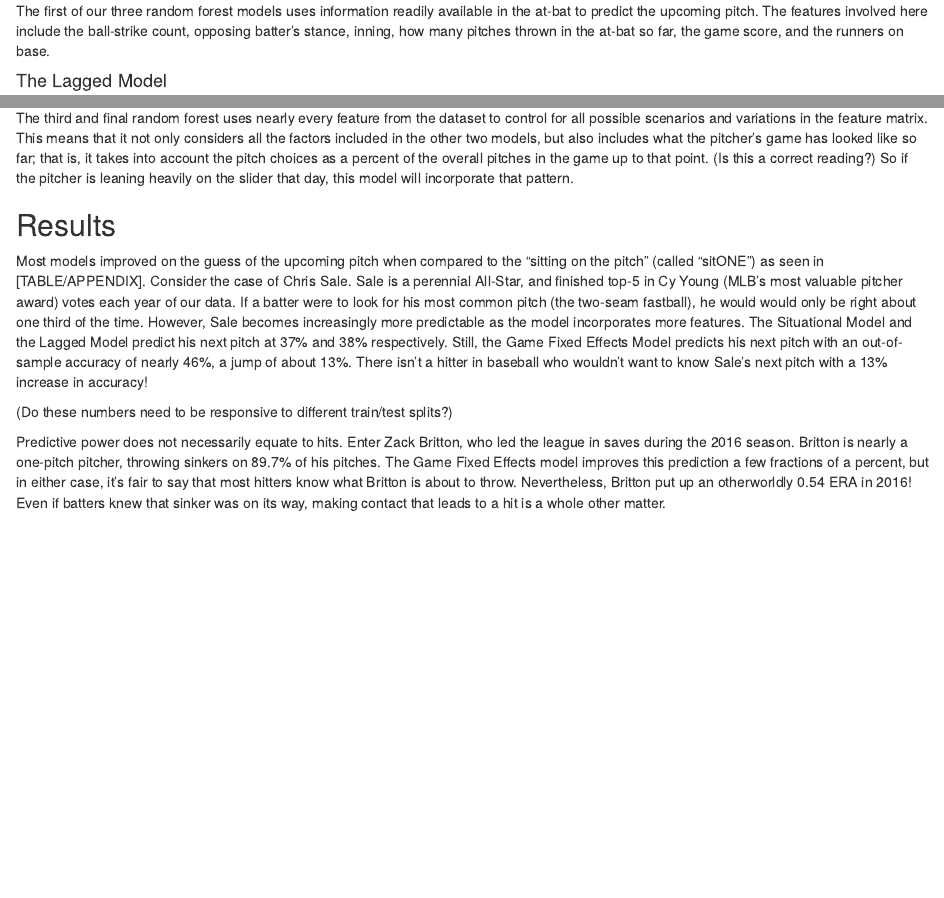
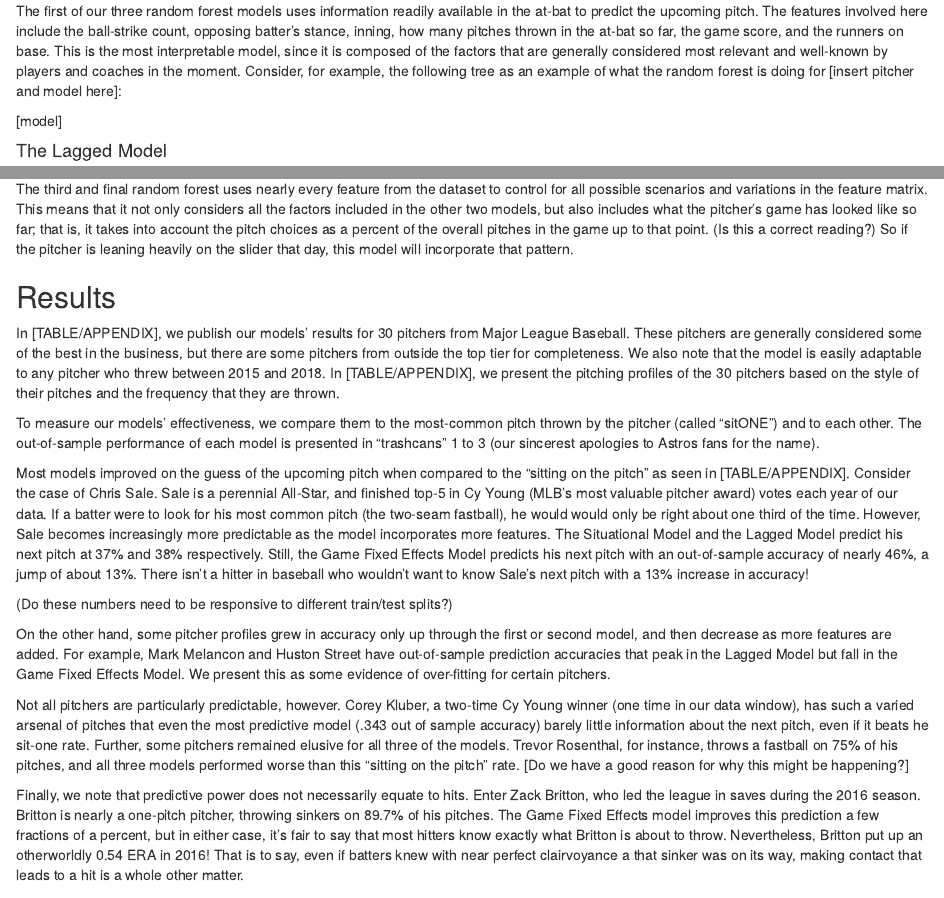
Before and after one commit to dascolari/starting_rotation, an R Markdown document (starting_rotation/predipitch.Rmd): the page in a window 1100 px wide, from 1190 px down, and a second part further down, joined at a grey line. Rendered offline with R 4.5, knitr and Pandoc, with nearby package versions.

Commit message:
Update predipitch.Rmd

```diff
--- a/starting_rotation/predipitch.Rmd
+++ b/starting_rotation/predipitch.Rmd
@@ -66,7 +66,9 @@ Given how difficult it is to get hits consistently at the major league level, ha
 
 #### The Situational Model
 
-The first of our three random forest models uses information readily available in the at-bat to predict the upcoming pitch. The features involved here include the ball-strike count, opposing batter's stance, inning, how many pitches thrown in the at-bat so far, the game score, and the runners on base.
+The first of our three random forest models uses information readily available in the at-bat to predict the upcoming pitch. The features involved here include the ball-strike count, opposing batter's stance, inning, how many pitches thrown in the at-bat so far, the game score, and the runners on base. This is the most interpretable model, since it is composed of the factors that are generally considered most relevant and well-known by players and coaches in the moment. Consider, for example, the following tree as an example of what the random forest is doing for [insert pitcher and model here]:
+
+[model]
 
 #### The Lagged Model
 
@@ -78,11 +80,20 @@ The third and final random forest uses nearly every feature from the dataset to
 
 ## Results
 
-Most models improved on the guess of the upcoming pitch when compared to the "sitting on the pitch" (called "sitONE") as seen in [TABLE/APPENDIX]. Consider the case of Chris Sale. Sale is a perennial All-Star, and finished top-5 in Cy Young (MLB's most valuable pitcher award) votes each year of our data. If a batter were to look for his most common pitch (the two-seam fastball), he would would only be right about one third of the time. However, Sale becomes increasingly more predictable as the model incorporates more features. The Situational Model and the Lagged Model predict his next pitch at 37% and 38% respectively. Still, the Game Fixed Effects Model predicts his next pitch with an out-of-sample accuracy of nearly 46%, a jump of about 13%. There isn't a hitter in baseball who wouldn't want to know Sale's next pitch with a 13% increase in accuracy!
+In [TABLE/APPENDIX], we publish our models' results for 30 pitchers from Major League Baseball. These pitchers are generally considered some of the best in the business, but there are some pitchers from outside the top tier for completeness. We also note that the model is easily adaptable to any pitcher who threw between 2015 and 2018. In [TABLE/APPENDIX], we present the pitching profiles of the 30 pitchers based on the style of their pitches and the frequency that they are thrown.
+
+To measure our models' effectiveness, we compare them to the most-common pitch thrown by the pitcher (called "sitONE") and to each other. The out-of-sample performance of each model is presented in "trashcans" 1 to 3 (our sincerest apologies to Astros fans for the name).
+
+Most models improved on the guess of the upcoming pitch when compared to the "sitting on the pitch" as seen in [TABLE/APPENDIX]. Consider the case of Chris Sale. Sale is a perennial All-Star, and finished top-5 in Cy Young (MLB's most valuable pitcher award) votes each year of our data. If a batter were to look for his most common pitch (the two-seam fastball), he would would only be right about one third of the time. However, Sale becomes increasingly more predictable as the model incorporates more features. The Situational Model and the Lagged Model predict his next pitch at 37% and 38% respectively. Still, the Game Fixed Effects Model predicts his next pitch with an out-of-sample accuracy of nearly 46%, a jump of about 13%. There isn't a hitter in baseball who wouldn't want to know Sale's next pitch with a 13% increase in accuracy!
 
 (Do these numbers need to be responsive to different train/test splits?)
 
-Predictive power does not necessarily equate to hits. Enter Zack Britton, who led the league in saves during the 2016 season. Britton is nearly a one-pitch pitcher, throwing sinkers on 89.7% of his pitches. The Game Fixed Effects model improves this prediction a few fractions of a percent, but in either case, it's fair to say that most hitters know what Britton is about to throw. Nevertheless, Britton put up an otherworldly 0.54 ERA in 2016! Even if batters knew that sinker was on its way, making contact that leads to a hit is a whole other matter.
+On the other hand, some pitcher profiles grew in accuracy only up through the first or second model, and then decrease as more features are added. For example, Mark Melancon and Huston Street have out-of-sample prediction accuracies that peak in the Lagged Model but fall in the Game Fixed Effects Model. We present this as some evidence of over-fitting for certain pitchers.
+
+Not all pitchers are particularly predictable, however. Corey Kluber, a two-time Cy Young winner (one time in our data window), has such a varied arsenal of pitches that even the most predictive model (.343 out of sample accuracy) barely little information about the next pitch, even if it beats he sit-one rate. Further, some pitchers remained elusive for all three of the models. Trevor Rosenthal, for instance, throws a fastball on 75% of his pitches, and all three models performed worse than this "sitting on the pitch" rate. [Do we have a good reason for why this might be happening?]
+
+
+Finally, we note that predictive power does not necessarily equate to hits. Enter Zack Britton, who led the league in saves during the 2016 season. Britton is nearly a one-pitch pitcher, throwing sinkers on 89.7% of his pitches. The Game Fixed Effects model improves this prediction a few fractions of a percent, but in either case, it's fair to say that most hitters know exactly what Britton is about to throw. Nevertheless, Britton put up an otherworldly 0.54 ERA in 2016! That is to say, even if batters knew with near perfect clairvoyance a that sinker was on its way, making contact that leads to a hit is a whole other matter.
 
 
 ## what it all means, probably nothing
```
